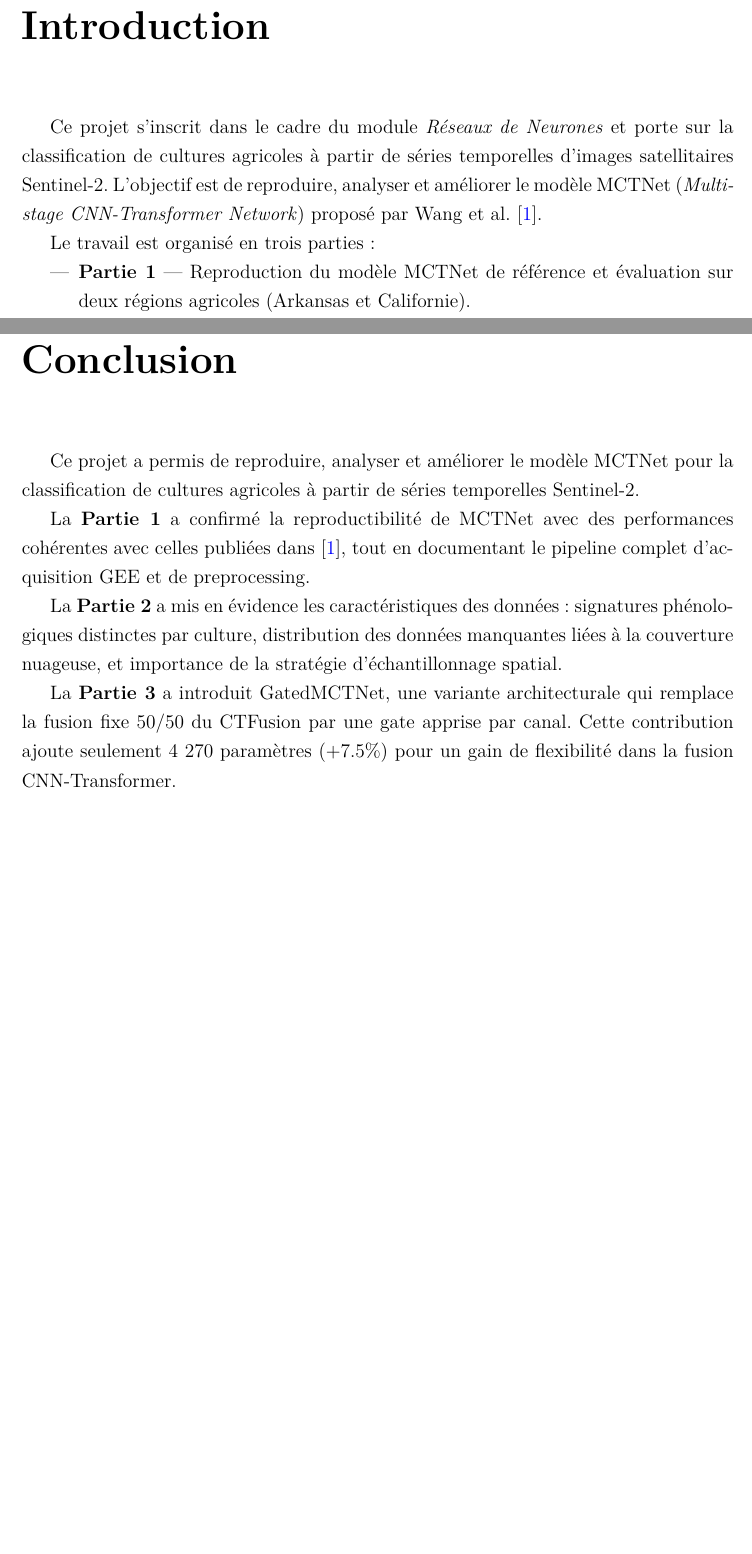
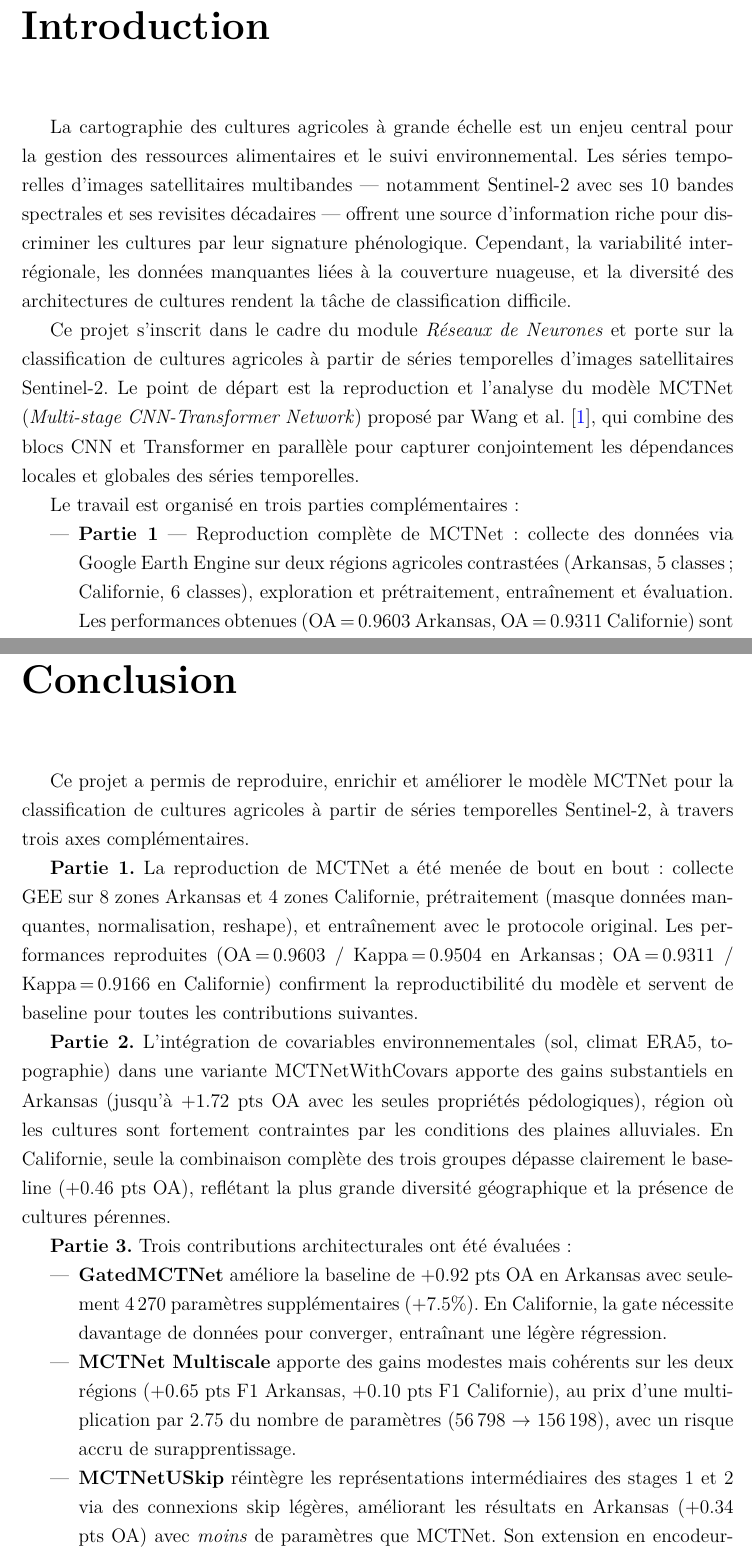
Before and after one commit to D-Arslan/crop-classification, a LaTeX document (rapport/main.tex, which reads rapport/chapters/conclusion.tex, rapport/chapters/intro.tex): two parts of pages 5 and 35 of 36 before the commit and two parts of pages 5 and 35 of 37 after it, joined at a grey line, cut so that both start at the same text, the shorter picture padded with empty space. Compiled offline with pdfLaTeX.

Commit message:
[rapport] fix intro/conclusion + clarify UNetMCTNetWithCovars vs MCTNetWithCovars

```diff
--- a/rapport/chapters/conclusion.tex
+++ b/rapport/chapters/conclusion.tex
@@ -6,21 +6,43 @@
 \addcontentsline{toc}{chapter}{Conclusion}
 \markboth{Conclusion}{}
 
-Ce projet a permis de reproduire, analyser et améliorer le modèle MCTNet
-pour la classification de cultures agricoles à partir de séries temporelles
-Sentinel-2.
+Ce projet a permis de reproduire, enrichir et améliorer le modèle MCTNet pour
+la classification de cultures agricoles à partir de séries temporelles Sentinel-2,
+à travers trois axes complémentaires.
 
-La \textbf{Partie 1} a confirmé la reproductibilité de MCTNet avec des
-performances cohérentes avec celles publiées dans \cite{wang2024}, tout en
-documentant le pipeline complet d'acquisition GEE et de preprocessing.
+\textbf{Partie 1.}
+La reproduction de MCTNet a été menée de bout en bout : collecte GEE sur 8 zones
+Arkansas et 4 zones Californie, prétraitement (masque données manquantes, normalisation,
+reshape), et entraînement avec le protocole original. Les performances reproduites
+(OA\,=\,0.9603 / Kappa\,=\,0.9504 en Arkansas ; OA\,=\,0.9311 / Kappa\,=\,0.9166
+en Californie) confirment la reproductibilité du modèle et servent de baseline
+pour toutes les contributions suivantes.
 
-La \textbf{Partie 2} a mis en évidence les caractéristiques des données :
-signatures phénologiques distinctes par culture, distribution des données
-manquantes liées à la couverture nuageuse, et importance de la stratégie
-d'échantillonnage spatial.
+\textbf{Partie 2.}
+L'intégration de covariables environnementales (sol, climat ERA5, topographie)
+dans une variante MCTNetWithCovars apporte des gains substantiels en Arkansas
+(jusqu'à +1.72 pts OA avec les seules propriétés pédologiques), région où les
+cultures sont fortement contraintes par les conditions des plaines alluviales.
+En Californie, seule la combinaison complète des trois groupes dépasse clairement
+le baseline (+0.46 pts OA), reflétant la plus grande diversité géographique
+et la présence de cultures pérennes.
 
-La \textbf{Partie 3} a introduit GatedMCTNet, une variante architecturale
-qui remplace la fusion fixe 50/50 du CTFusion par une gate apprise par
-canal. Cette contribution ajoute seulement 4 270 paramètres (+7.5\%) pour
-un gain de flexibilité dans la fusion CNN-Transformer.
+\textbf{Partie 3.}
+Trois contributions architecturales ont été évaluées :
+\begin{itemize}
+  \item \textbf{GatedMCTNet} améliore la baseline de +0.92 pts OA en Arkansas
+        avec seulement 4\,270 paramètres supplémentaires (+7.5\%). En Californie,
+        la gate nécessite davantage de données pour converger, entraînant une
+        légère régression.
+  \item \textbf{MCTNet Multiscale} apporte des gains modestes mais cohérents
+        sur les deux régions (+0.65 pts F1 Arkansas, +0.10 pts F1 Californie),
+        au prix d'une multiplication par 2.75 du nombre de paramètres
+        (56\,798 $\to$ 156\,198), avec un risque accru de surapprentissage.
+  \item \textbf{MCTNetUSkip} réintègre les représentations intermédiaires des
+        stages 1 et 2 via des connexions skip légères, améliorant les résultats
+        en Arkansas (+0.34 pts OA) avec \emph{moins} de paramètres que MCTNet.
+        Son extension en encodeur-décodeur U-Net avec covariables atteint
+        OA\,=\,0.9785 en Arkansas (configuration Sol+Topo) et OA\,=\,0.9395
+        en Californie (configuration complète).
+\end{itemize}
 
--- a/rapport/chapters/intro.tex
+++ b/rapport/chapters/intro.tex
@@ -6,15 +6,28 @@
 \addcontentsline{toc}{chapter}{Introduction}
 \markboth{Introduction}{}
 
+La cartographie des cultures agricoles à grande échelle est un enjeu central
+pour la gestion des ressources alimentaires et le suivi environnemental. Les
+séries temporelles d'images satellitaires multibandes — notamment Sentinel-2
+avec ses 10 bandes spectrales et ses revisites décadaires — offrent une source
+d'information riche pour discriminer les cultures par leur signature phénologique.
+Cependant, la variabilité inter-régionale, les données manquantes liées à la
+couverture nuageuse, et la diversité des architectures de cultures rendent la
+tâche de classification difficile.
+
 Ce projet s'inscrit dans le cadre du module \textit{Réseaux de Neurones} et
-porte sur la classification de cultures agricoles à partir de séries
-temporelles d'images satellitaires Sentinel-2. L'objectif est de reproduire,
-analyser et améliorer le modèle MCTNet (\textit{Multi-stage CNN-Transformer
-Network}) proposé par Wang et al. \cite{wang2024}.
+porte sur la classification de cultures agricoles à partir de séries temporelles
+d'images satellitaires Sentinel-2. Le point de départ est la reproduction et
+l'analyse du modèle MCTNet (\textit{Multi-stage CNN-Transformer Network})
+proposé par Wang et al.~\cite{wang2024}, qui combine des blocs CNN et Transformer
+en parallèle pour capturer conjointement les dépendances locales et globales
+des séries temporelles.
 
-Le travail est organisé en trois parties :
+Le travail est organisé en trois parties complémentaires :
 
 \begin{itemize}
-  \item \textbf{Partie 1} — Reproduction du modèle MCTNet de référence et
-        évaluation sur deux régions agricoles (Arkansas et Californie).
-  \item \textbf{Partie 2} — Exploration et analyse des données Sentinel-2 :
+  \item \textbf{Partie 1} — Reproduction complète de MCTNet : collecte des
+        données via Google Earth Engine sur deux régions agricoles contrastées
+        (Arkansas, 5 classes ; Californie, 6 classes), exploration et
+        prétraitement, entraînement et évaluation. Les performances obtenues
+        (OA\,=\,0.9603 Arkansas, OA\,=\,0.9311 Californie) sont cohérentes
```
Also changed, not shown: rapport/chapters/partie3.tex (+7 -0 lines), rapport/chapters/conclusion.tex (10 more changed lines), rapport/chapters/intro.tex (17 more changed lines).
